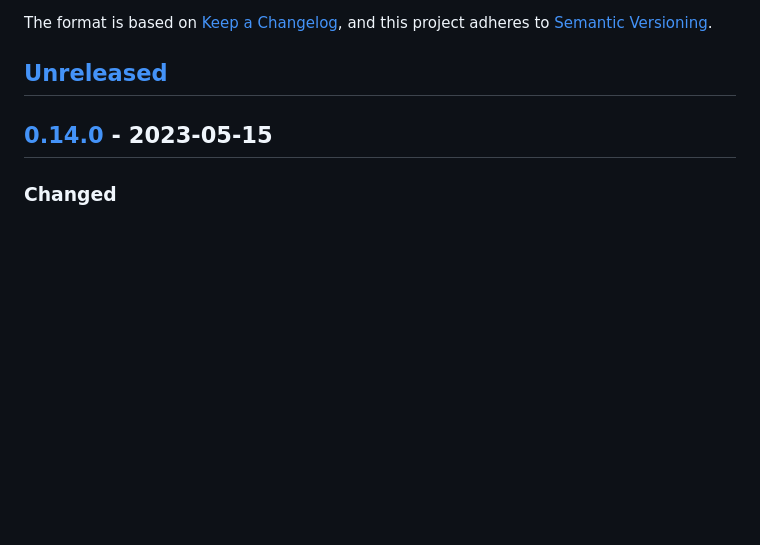
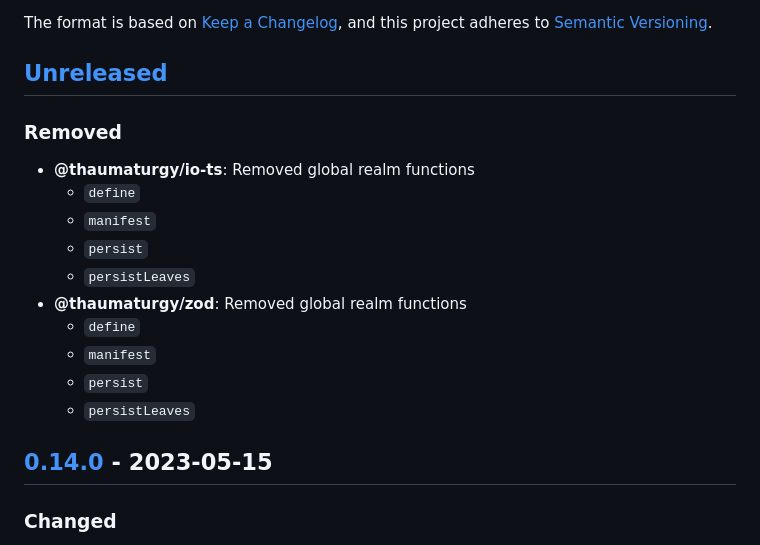
Before and after one commit to maxdeviant/thaumaturgy, a Markdown page: CHANGELOG.md, the part around the change. Rendered like a GitHub page; blank space fills up the shorter version.

Commit message:
Add CHANGELOG entry

```diff
--- a/CHANGELOG.md
+++ b/CHANGELOG.md
@@ -6,6 +6,19 @@ The format is based on [Keep a Changelog](https://keepachangelog.com/en/1.0.0/),
 and this project adheres to [Semantic Versioning](https://semver.org/spec/v2.0.0.html).
 
 ## [Unreleased]
+
+### Removed
+
+- **@thaumaturgy/io-ts**: Removed global realm functions
+  - `define`
+  - `manifest`
+  - `persist`
+  - `persistLeaves`
+- **@thaumaturgy/zod**: Removed global realm functions
+  - `define`
+  - `manifest`
+  - `persist`
+  - `persistLeaves`
 
 ## [0.14.0] - 2023-05-15
 
```
